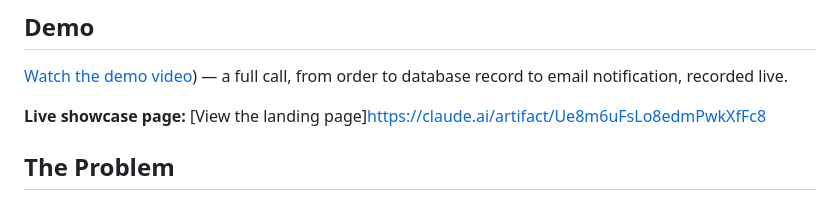
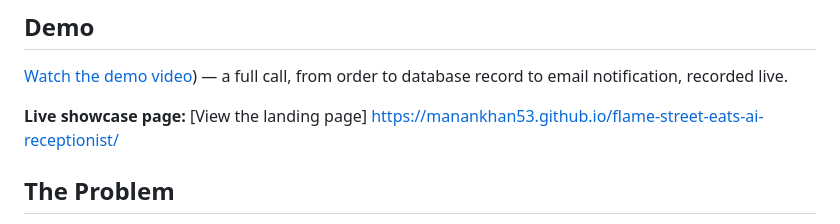
Before and after one commit to manankhan53/flame-street-eats-ai-receptionist, a Markdown page: README.md, the part around the change. Drawn GitHub-style.

```diff
--- a/README.md
+++ b/README.md
@@ -8,7 +8,7 @@ An AI voice receptionist that answers phone orders for a fast-food restaurant en
 
 [Watch the demo video](https://youtu.be/GO_qvOrM5jM)) — a full call, from order to database record to email notification, recorded live.
 
-**Live showcase page:** [View the landing page]https://claude.ai/artifact/Ue8m6uFsLo8edmPwkXfFc8
+**Live showcase page:** [View the landing page] https://manankhan53.github.io/flame-street-eats-ai-receptionist/
 
 ## The Problem
 
```
